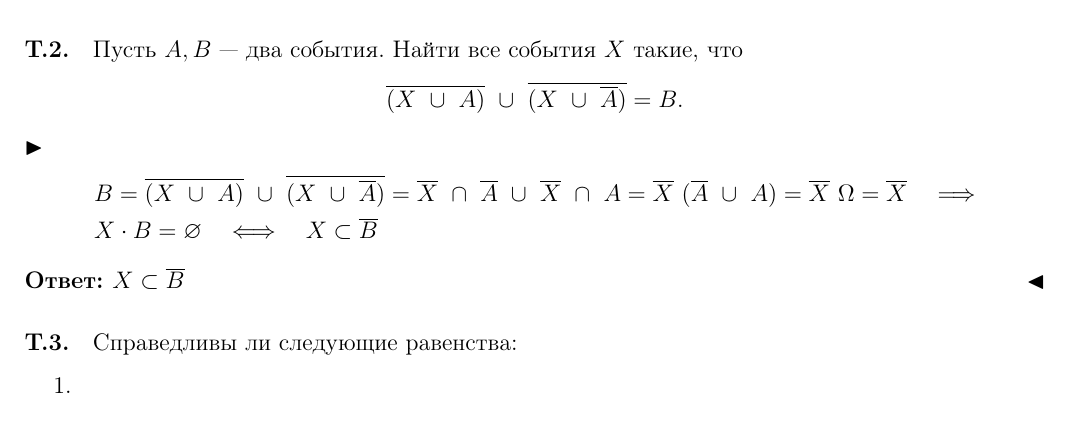
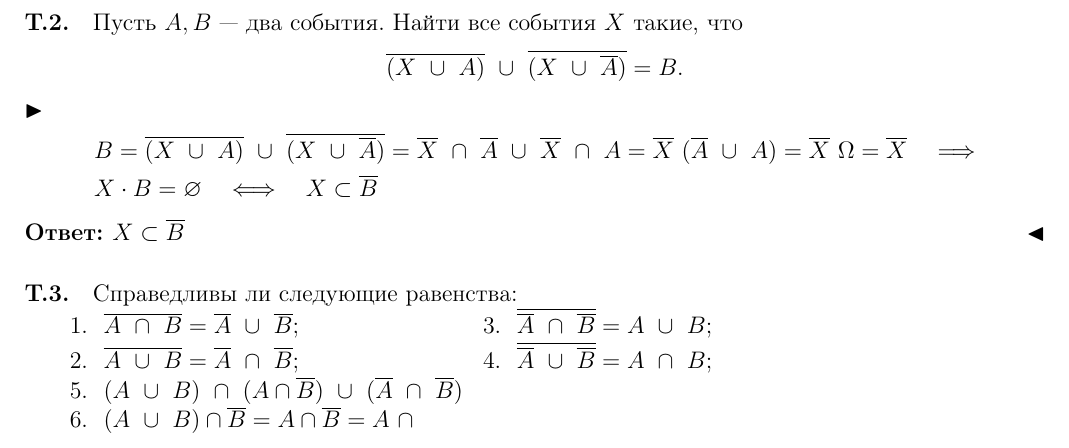
Before and after one commit to matthewBarabash/hm_1.tv, a LaTeX document (HM_1.tex): part of the page, cut so that both start at the same text. Compiled offline with pdfLaTeX.

Commit message:
Update HM_1.tex

```diff
--- a/HM_1.tex
+++ b/HM_1.tex
@@ -36,8 +36,7 @@
 \newcommand{\tb}[1]{\textbf{#1}}
 \usepackage{pgfplots, pgfplotstable}
 \pgfplotsset{compat=1.9}
-
-\newcommand{\ol}[1]{\overline{#1}}
+\newcommand{\ol}[1]{\ensuremath{\overline{#1}}}
 \usepackage{circuitikz}
 
 \begin{document} % конец преамбулы, начало документа
@@ -96,9 +95,15 @@ $ \blacktriangleright $
 \tb{Ответ: }$ X\subset\ol{B} $\hfill$ \blacktriangleleft $
 
 \paragraph{Т.3.} Справедливы ли следующие равенства:
-\begin{enumerate}
-	\item
-\end{enumerate}
+
+$\begin{array}{lc}
+	1.~~\ol{A~\cap~B}=\ol{A}~\cup~\ol{B}; &
+	3.~~\ol{\ol{A}~\cap~\ol{B}}=A~\cup~B;\\
+	2.~~\ol{A~\cup~B}=\ol{A}~\cap~\ol{B}; &
+	4.~~\ol{\ol{A}~\cup~\ol{B}}=A~\cap~B;\\
+	5.~~(A~\cup~B)~\cap~(A\cap\ol{B})~\cup~(\ol{A}~\cap~\ol{B}) &\\
+	6.~~(A~\cup~B)\cap\ol{B}=A\cap\ol{B}=A~\cap~
+\end{array}$
 
 
 \end{document}
```
